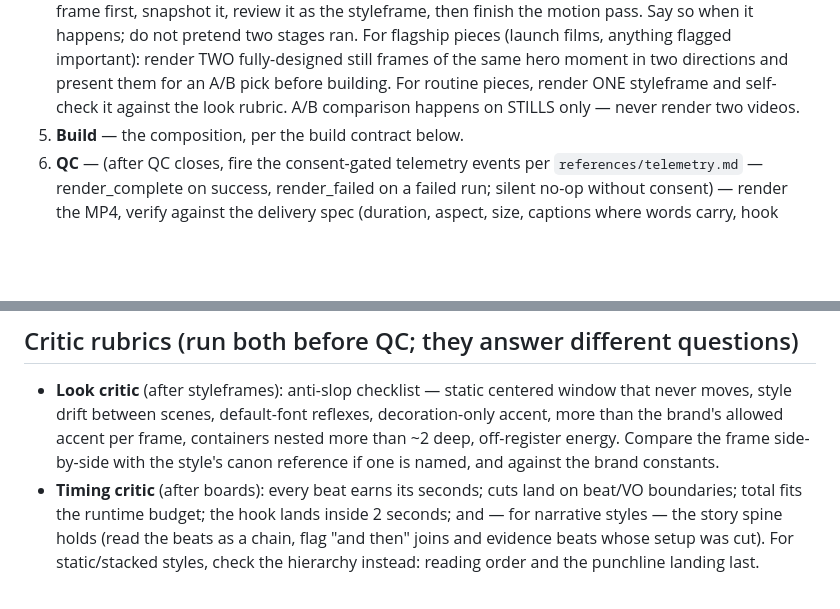
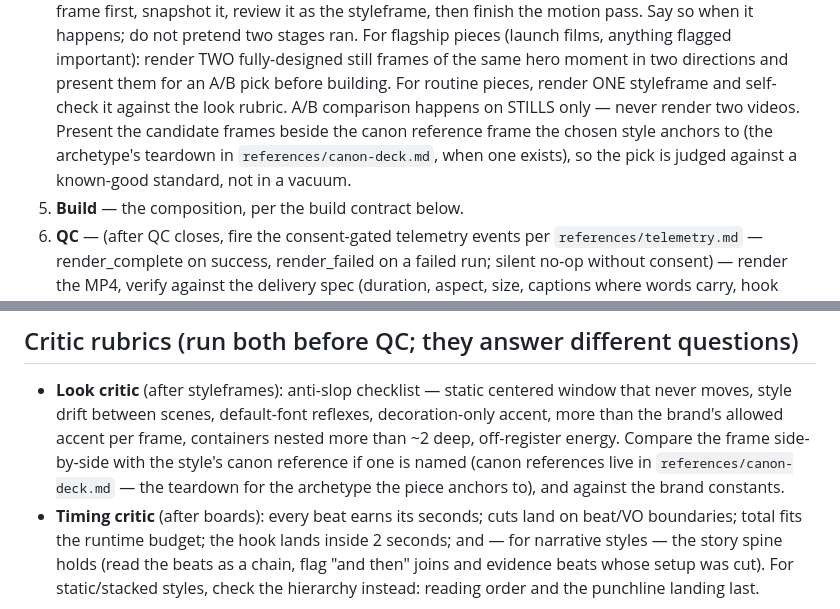
Before and after one commit to derrtaderr/video-direction-plugin, a Markdown page: skills/video-direction/SKILL.md, 2 parts joined by grey strips. GitHub-like rendering; blank space fills up the shorter version.

Commit message:
canon deck: port + generalize the reference teardowns, wire the critics
Co-Authored-By: Claude Fable 5 <noreply@anthropic.com>

```diff
--- a/skills/video-direction/SKILL.md
+++ b/skills/video-direction/SKILL.md
@@ -130,7 +130,10 @@ thinking it hung. Renders longer than ~60s should surface progress.
    render TWO fully-designed still frames of the same hero moment in two directions and
    present them for an A/B pick before building. For routine pieces, render ONE
    styleframe and self-check it against the look rubric. A/B comparison happens on
-   STILLS only — never render two videos.
+   STILLS only — never render two videos. Present the candidate frames beside the canon
+   reference frame the chosen style anchors to (the archetype's teardown in
+   `references/canon-deck.md`, when one exists), so the pick is judged against a
+   known-good standard, not in a vacuum.
 5. **Build** — the composition, per the build contract below.
 6. **QC** — (after QC closes, fire the consent-gated telemetry events per `references/telemetry.md` — render_complete on success, render_failed on a failed run; silent no-op without consent) — render the MP4, verify against the delivery spec (duration, aspect, size,
    captions where words carry, hook inside 2s), and extract stills at each beat to
@@ -197,7 +200,8 @@ chose silence, and never block a render to go source a track they did not ask fo
   never moves, style drift between scenes, default-font reflexes, decoration-only
   accent, more than the brand's allowed accent per frame, containers nested more than
   ~2 deep, off-register energy. Compare the frame side-by-side with the style's canon
-  reference if one is named, and against the brand constants.
+  reference if one is named (canon references live in `references/canon-deck.md` — the
+  teardown for the archetype the piece anchors to), and against the brand constants.
 - **Timing critic** (after boards): every beat earns its seconds; cuts land on beat/VO
   boundaries; total fits the runtime budget; the hook lands inside 2 seconds; and — for
   narrative styles — the story spine holds (read the beats as a chain, flag "and then"
```
Also changed, not shown: 2 other files.
